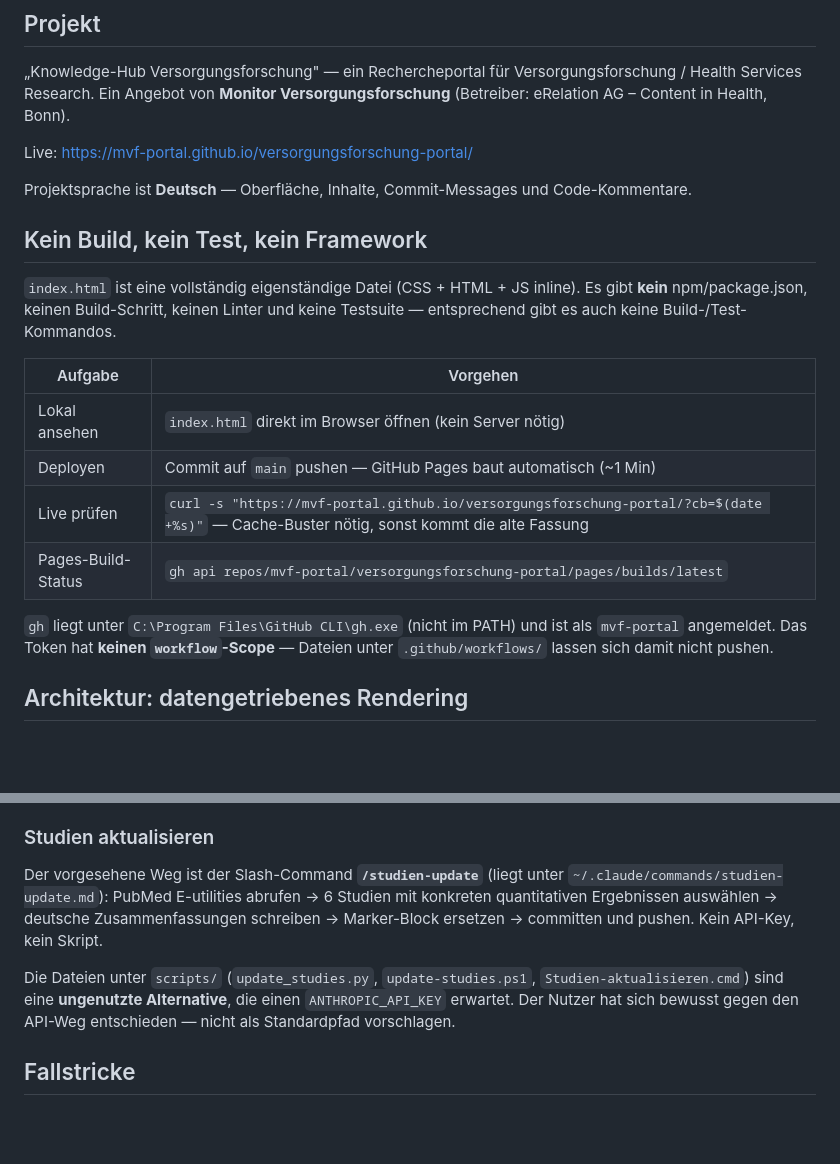
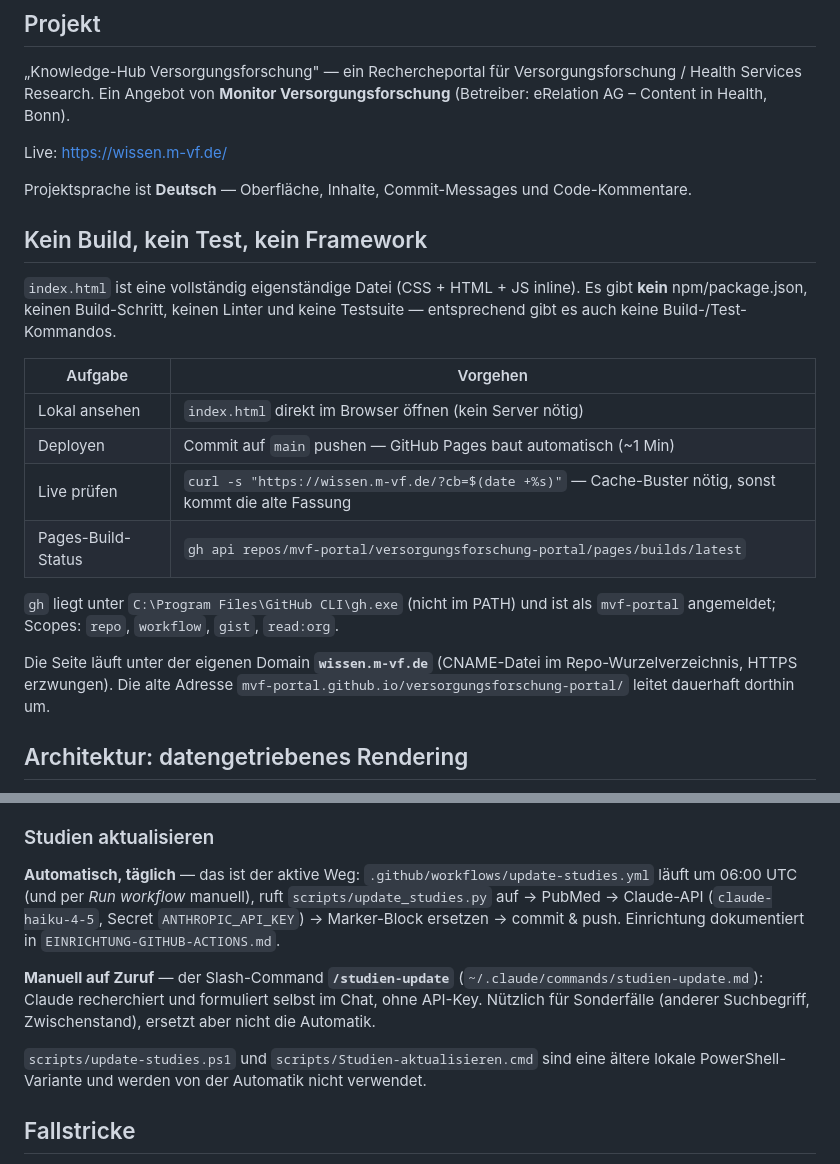
Before and after one commit to mvf-portal/versorgungsforschung-portal, a Markdown page: CLAUDE.md, 2 parts joined by grey strips. Rendered like a GitHub page; blank space fills up the shorter version.

Commit message:
Dokumentation auf neue Adresse wissen.m-vf.de umgestellt; CLAUDE.md aktualisiert

```diff
--- a/CLAUDE.md
+++ b/CLAUDE.md
@@ -6,7 +6,7 @@ This file provides guidance to Claude Code (claude.ai/code) when working with co
 
 „Knowledge-Hub Versorgungsforschung" — ein Rechercheportal für Versorgungsforschung / Health Services Research. Ein Angebot von **Monitor Versorgungsforschung** (Betreiber: eRelation AG – Content in Health, Bonn).
 
-Live: https://mvf-portal.github.io/versorgungsforschung-portal/
+Live: https://wissen.m-vf.de/
 
 Projektsprache ist **Deutsch** — Oberfläche, Inhalte, Commit-Messages und Code-Kommentare.
 
@@ -18,10 +18,12 @@ Projektsprache ist **Deutsch** — Oberfläche, Inhalte, Commit-Messages und Cod
 |---|---|
 | Lokal ansehen | `index.html` direkt im Browser öffnen (kein Server nötig) |
 | Deployen | Commit auf `main` pushen — GitHub Pages baut automatisch (~1 Min) |
-| Live prüfen | `curl -s "https://mvf-portal.github.io/versorgungsforschung-portal/?cb=$(date +%s)"` — Cache-Buster nötig, sonst kommt die alte Fassung |
+| Live prüfen | `curl -s "https://wissen.m-vf.de/?cb=$(date +%s)"` — Cache-Buster nötig, sonst kommt die alte Fassung |
 | Pages-Build-Status | `gh api repos/mvf-portal/versorgungsforschung-portal/pages/builds/latest` |
 
-`gh` liegt unter `C:\Program Files\GitHub CLI\gh.exe` (nicht im PATH) und ist als `mvf-portal` angemeldet. Das Token hat **keinen `workflow`-Scope** — Dateien unter `.github/workflows/` lassen sich damit nicht pushen.
+`gh` liegt unter `C:\Program Files\GitHub CLI\gh.exe` (nicht im PATH) und ist als `mvf-portal` angemeldet; Scopes: `repo`, `workflow`, `gist`, `read:org`.
+
+Die Seite läuft unter der eigenen Domain **`wissen.m-vf.de`** (CNAME-Datei im Repo-Wurzelverzeichnis, HTTPS erzwungen). Die alte Adresse `mvf-portal.github.io/versorgungsforschung-portal/` leitet dauerhaft dorthin um.
 
 ## Architektur: datengetriebenes Rendering
 
@@ -57,9 +59,11 @@ Studien-Updates ersetzen **ausschließlich** diesen Bereich (beide Marker-Zeilen
 
 ### Studien aktualisieren
 
-Der vorgesehene Weg ist der Slash-Command **`/studien-update`** (liegt unter `~/.claude/commands/studien-update.md`): PubMed E-utilities abrufen → 6 Studien mit konkreten quantitativen Ergebnissen auswählen → deutsche Zusammenfassungen schreiben → Marker-Block ersetzen → committen und pushen. Kein API-Key, kein Skript.
+**Automatisch, täglich** — das ist der aktive Weg: `.github/workflows/update-studies.yml` läuft um 06:00 UTC (und per *Run workflow* manuell), ruft `scripts/update_studies.py` auf → PubMed → Claude-API (`claude-haiku-4-5`, Secret `ANTHROPIC_API_KEY`) → Marker-Block ersetzen → commit & push. Einrichtung dokumentiert in `EINRICHTUNG-GITHUB-ACTIONS.md`.
 
-Die Dateien unter `scripts/` (`update_studies.py`, `update-studies.ps1`, `Studien-aktualisieren.cmd`) sind eine **ungenutzte Alternative**, die einen `ANTHROPIC_API_KEY` erwartet. Der Nutzer hat sich bewusst gegen den API-Weg entschieden — nicht als Standardpfad vorschlagen.
+**Manuell auf Zuruf** — der Slash-Command **`/studien-update`** (`~/.claude/commands/studien-update.md`): Claude recherchiert und formuliert selbst im Chat, ohne API-Key. Nützlich für Sonderfälle (anderer Suchbegriff, Zwischenstand), ersetzt aber nicht die Automatik.
+
+`scripts/update-studies.ps1` und `scripts/Studien-aktualisieren.cmd` sind eine ältere lokale PowerShell-Variante und werden von der Automatik nicht verwendet.
 
 ## Fallstricke
 
```
Also changed, not shown: EINRICHTUNG-GITHUB-ACTIONS.md (+1 -1 lines).
